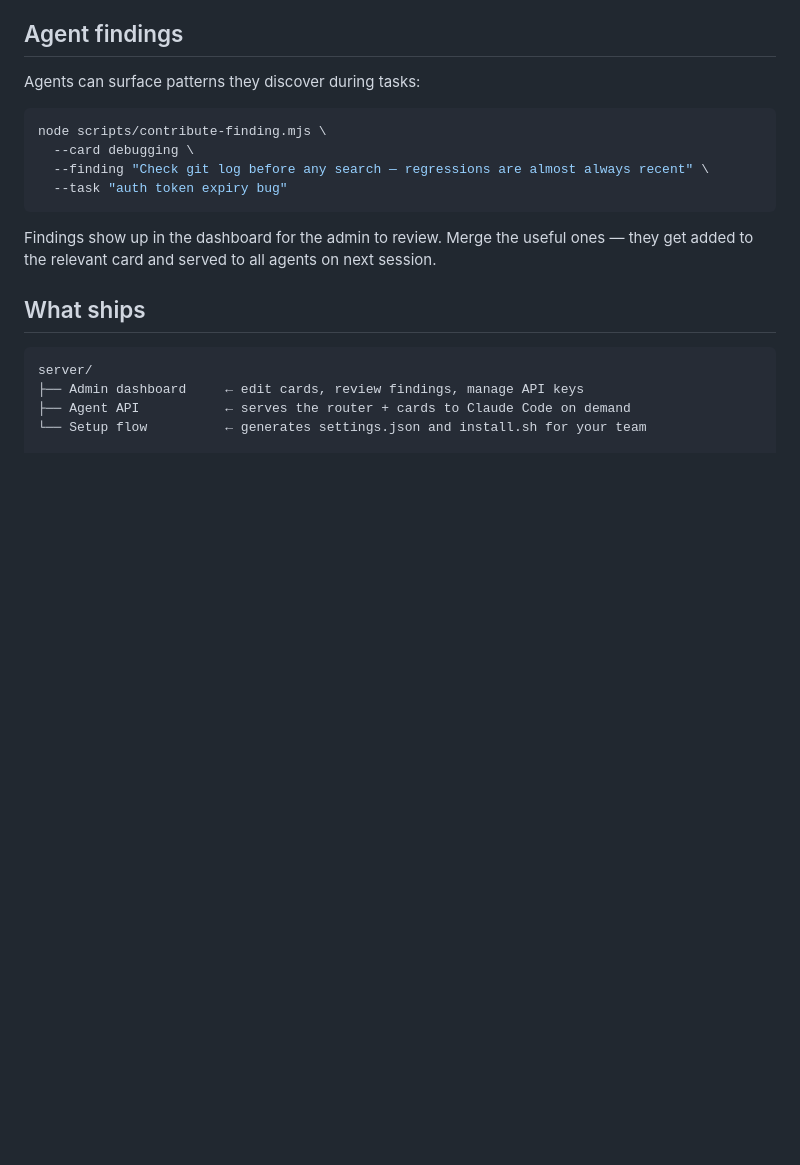
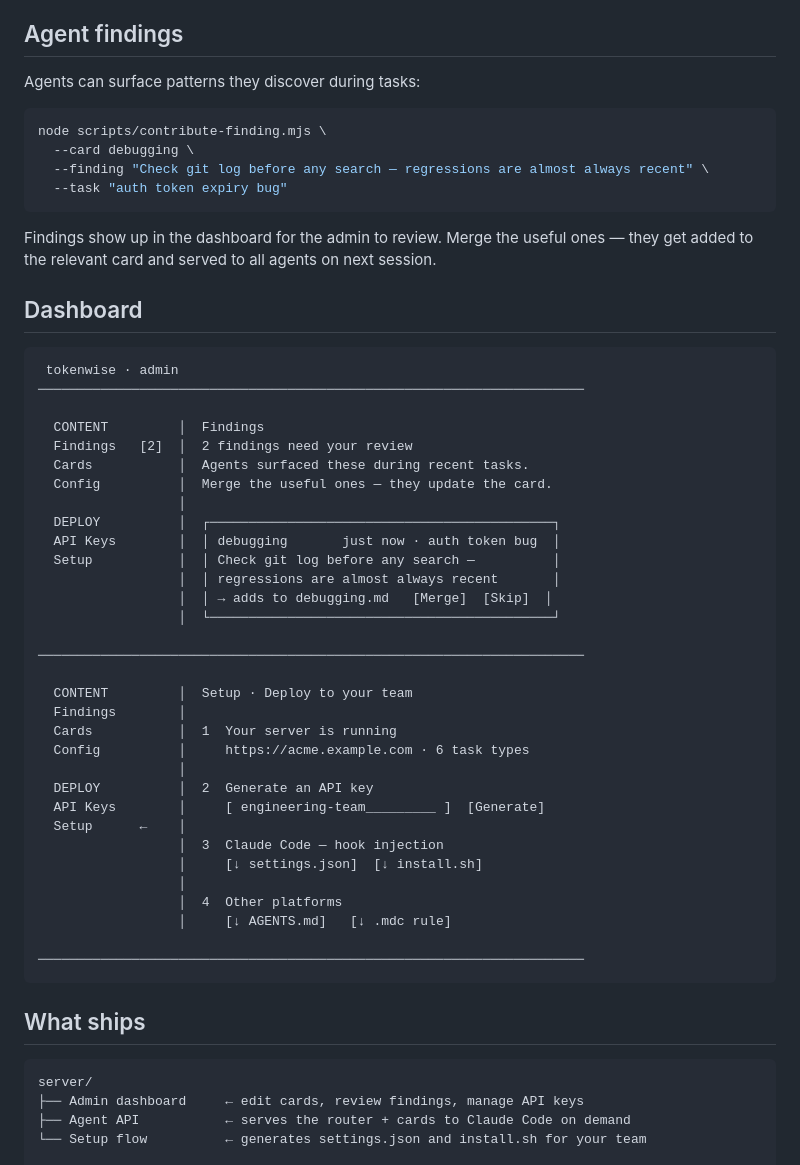
Before and after one commit to 12122J/tokenwise, a Markdown page: README.md, the part around the change. Rendered like a GitHub page; blank space fills up the shorter version.

Commit message:
Add ASCII dashboard mockup to README

````diff
--- a/README.md
+++ b/README.md
@@ -49,6 +49,43 @@ node scripts/contribute-finding.mjs \
 ```
 
 Findings show up in the dashboard for the admin to review. Merge the useful ones — they get added to the relevant card and served to all agents on next session.
+
+## Dashboard
+
+```
+ tokenwise · admin
+──────────────────────────────────────────────────────────────────────
+
+  CONTENT         │  Findings
+  Findings   [2]  │  2 findings need your review
+  Cards           │  Agents surfaced these during recent tasks.
+  Config          │  Merge the useful ones — they update the card.
+                  │
+  DEPLOY          │  ┌────────────────────────────────────────────┐
+  API Keys        │  │ debugging       just now · auth token bug  │
+  Setup           │  │ Check git log before any search —          │
+                  │  │ regressions are almost always recent       │
+                  │  │ → adds to debugging.md   [Merge]  [Skip]  │
+                  │  └────────────────────────────────────────────┘
+
+──────────────────────────────────────────────────────────────────────
+
+  CONTENT         │  Setup · Deploy to your team
+  Findings        │
+  Cards           │  1  Your server is running
+  Config          │     https://acme.example.com · 6 task types
+                  │
+  DEPLOY          │  2  Generate an API key
+  API Keys        │     [ engineering-team_________ ]  [Generate]
+  Setup      ←    │
+                  │  3  Claude Code — hook injection
+                  │     [↓ settings.json]  [↓ install.sh]
+                  │
+                  │  4  Other platforms
+                  │     [↓ AGENTS.md]   [↓ .mdc rule]
+
+──────────────────────────────────────────────────────────────────────
+```
 
 ## What ships
 
````
